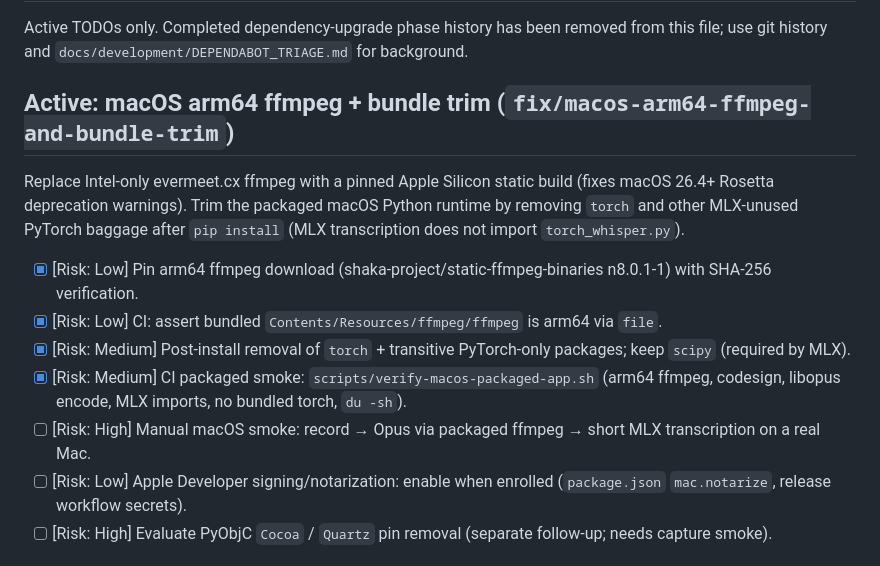
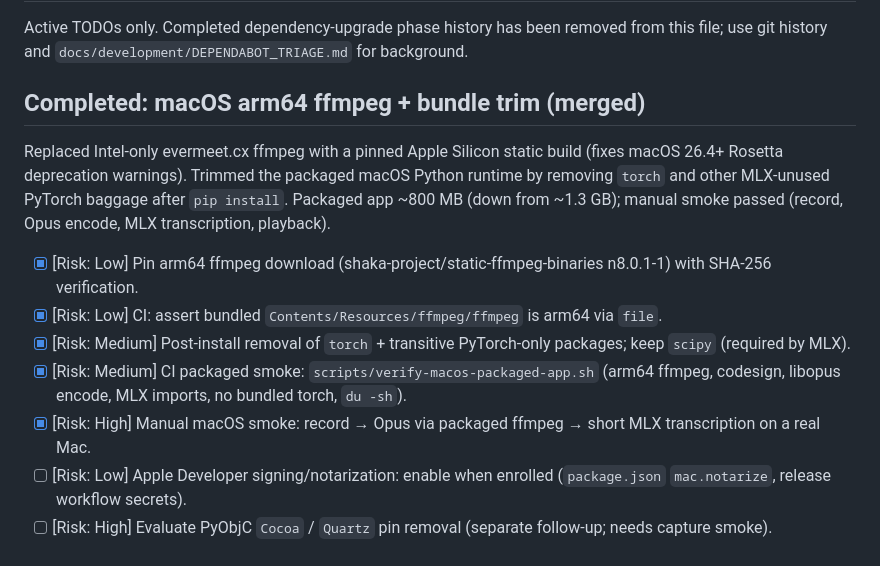
Before and after one commit to AmirArshad/meeting-transcriber, a Markdown page: todo.md, the part around one of its changes. Rendered like a GitHub page.

Commit message:
Mark macOS arm64 ffmpeg and bundle trim work complete in todo.md.
Manual packaged smoke passed; app size reduced to ~800 MB.

Co-authored-by: Cursor <cursoragent@cursor.com>

```diff
--- a/todo.md
+++ b/todo.md
@@ -2,15 +2,15 @@
 
 Active TODOs only. Completed dependency-upgrade phase history has been removed from this file; use git history and `docs/development/DEPENDABOT_TRIAGE.md` for background.
 
-## Active: macOS arm64 ffmpeg + bundle trim (`fix/macos-arm64-ffmpeg-and-bundle-trim`)
+## Completed: macOS arm64 ffmpeg + bundle trim (merged)
 
-Replace Intel-only evermeet.cx ffmpeg with a pinned Apple Silicon static build (fixes macOS 26.4+ Rosetta deprecation warnings). Trim the packaged macOS Python runtime by removing `torch` and other MLX-unused PyTorch baggage after `pip install` (MLX transcription does not import `torch_whisper.py`).
+Replaced Intel-only evermeet.cx ffmpeg with a pinned Apple Silicon static build (fixes macOS 26.4+ Rosetta deprecation warnings). Trimmed the packaged macOS Python runtime by removing `torch` and other MLX-unused PyTorch baggage after `pip install`. Packaged app ~800 MB (down from ~1.3 GB); manual smoke passed (record, Opus encode, MLX transcription, playback).
 
 - [x] [Risk: Low] Pin arm64 ffmpeg download (shaka-project/static-ffmpeg-binaries n8.0.1-1) with SHA-256 verification.
 - [x] [Risk: Low] CI: assert bundled `Contents/Resources/ffmpeg/ffmpeg` is arm64 via `file`.
 - [x] [Risk: Medium] Post-install removal of `torch` + transitive PyTorch-only packages; keep `scipy` (required by MLX).
 - [x] [Risk: Medium] CI packaged smoke: `scripts/verify-macos-packaged-app.sh` (arm64 ffmpeg, codesign, libopus encode, MLX imports, no bundled torch, `du -sh`).
-- [ ] [Risk: High] Manual macOS smoke: record → Opus via packaged ffmpeg → short MLX transcription on a real Mac.
+- [x] [Risk: High] Manual macOS smoke: record → Opus via packaged ffmpeg → short MLX transcription on a real Mac.
 - [ ] [Risk: Low] Apple Developer signing/notarization: enable when enrolled (`package.json` `mac.notarize`, release workflow secrets).
 - [ ] [Risk: High] Evaluate PyObjC `Cocoa` / `Quartz` pin removal (separate follow-up; needs capture smoke).
 
```
Also changed, not shown: other parts of todo.md (+1 -1 lines).
